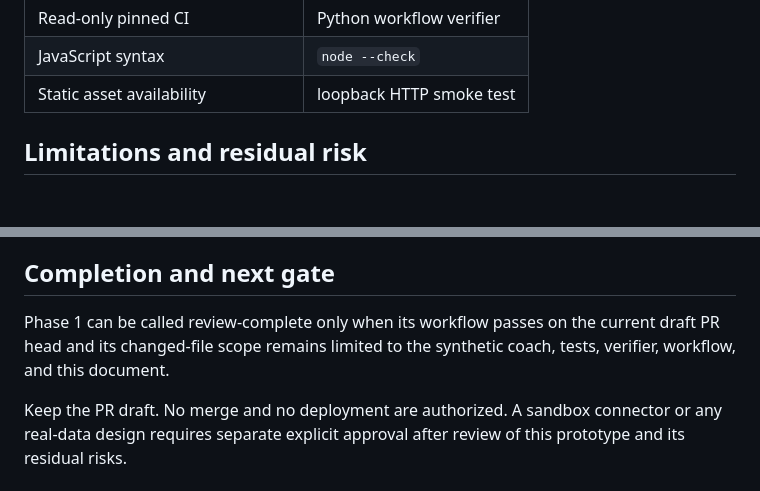
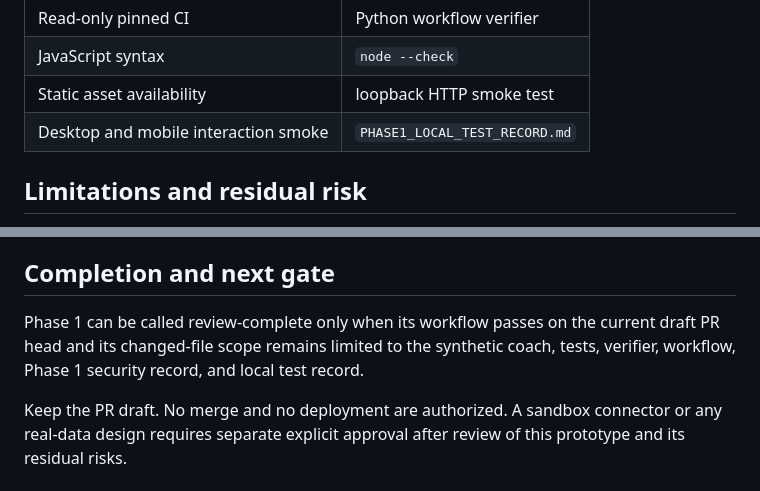
Before and after one commit to LoverBoy2390/personal-assistant, a Markdown page: docs/security/PHASE1_SYNTHETIC_COACH.md, 2 parts joined by grey strips. Rendered like a GitHub page; blank space fills up the shorter version.

Commit message:
Align Phase 1 completion rule with test record

```diff
--- a/docs/security/PHASE1_SYNTHETIC_COACH.md
+++ b/docs/security/PHASE1_SYNTHETIC_COACH.md
@@ -88,6 +88,7 @@ No runtime network path or persistence path exists in this phase.
 | Read-only pinned CI | Python workflow verifier |
 | JavaScript syntax | `node --check` |
 | Static asset availability | loopback HTTP smoke test |
+| Desktop and mobile interaction smoke | `PHASE1_LOCAL_TEST_RECORD.md` |
 
 ## Limitations and residual risk
 
@@ -101,6 +102,6 @@ No runtime network path or persistence path exists in this phase.
 
 ## Completion and next gate
 
-Phase 1 can be called review-complete only when its workflow passes on the current draft PR head and its changed-file scope remains limited to the synthetic coach, tests, verifier, workflow, and this document.
+Phase 1 can be called review-complete only when its workflow passes on the current draft PR head and its changed-file scope remains limited to the synthetic coach, tests, verifier, workflow, Phase 1 security record, and local test record.
 
 Keep the PR draft. No merge and no deployment are authorized. A sandbox connector or any real-data design requires separate explicit approval after review of this prototype and its residual risks.
```
